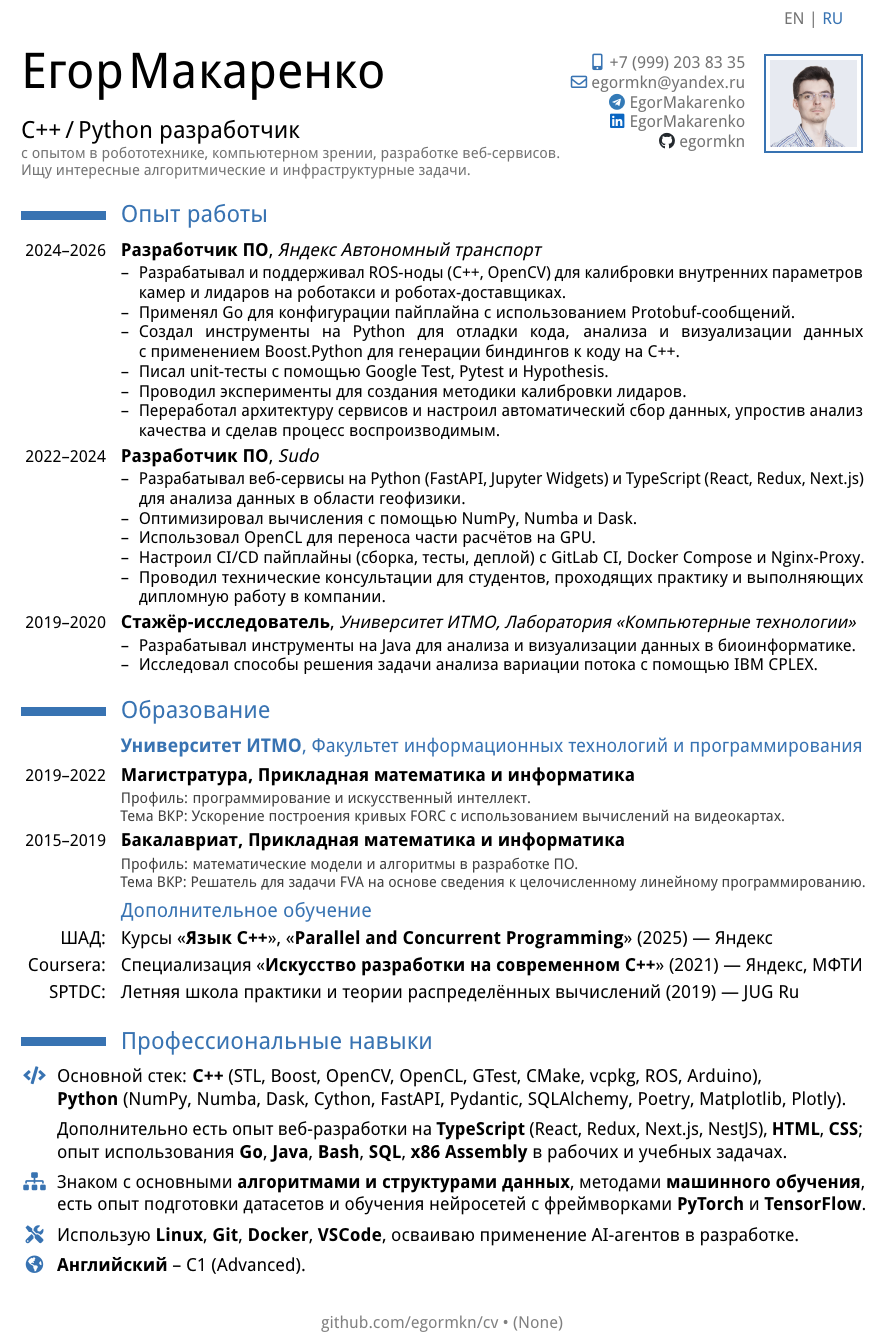
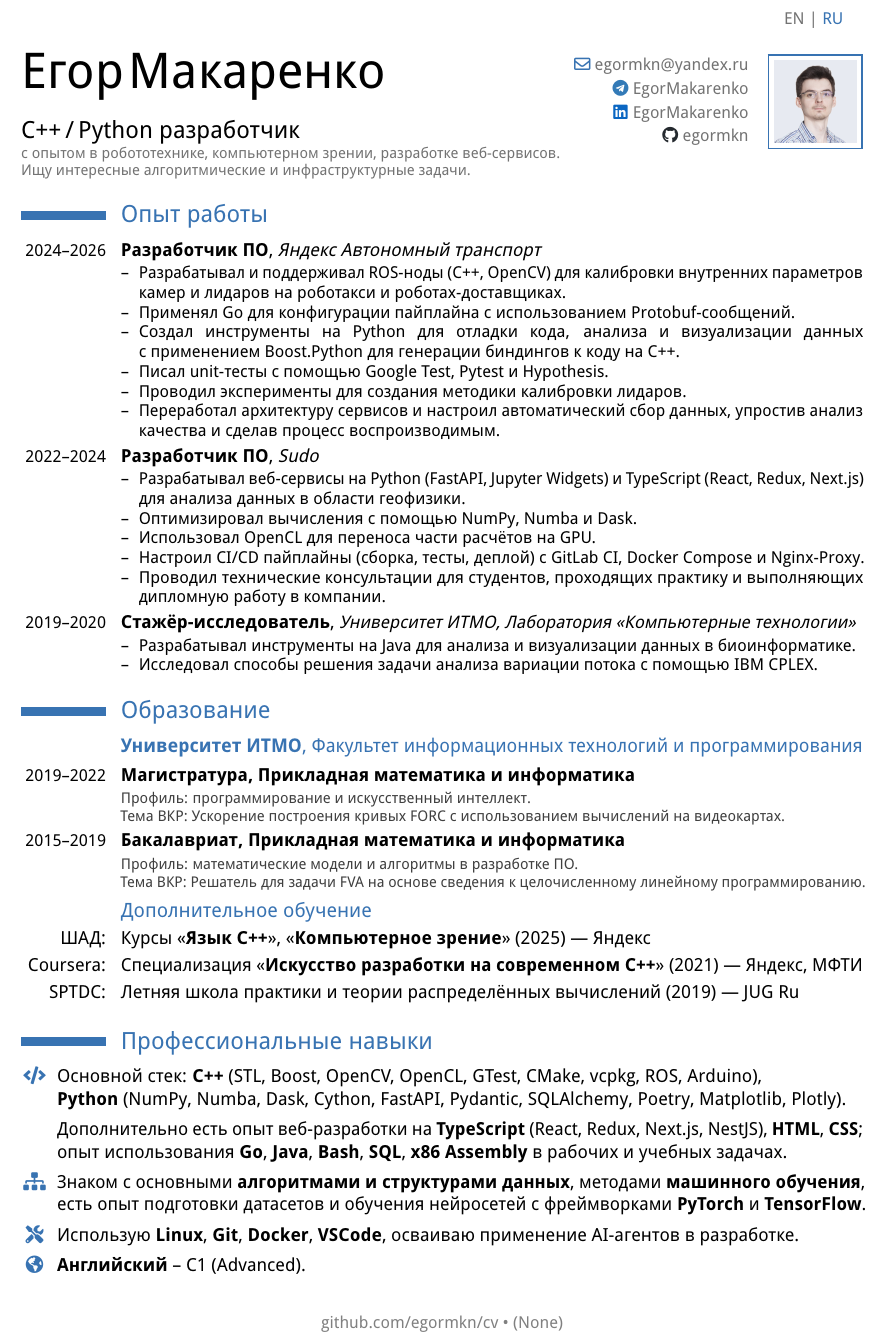
Before and after one commit to egormkn/cv, a LaTeX CV (main.tex): part of the page, cut so that both start at the same text. Compiled offline with pdfLaTeX.

```diff
--- a/main.tex
+++ b/main.tex
@@ -11,7 +11,7 @@
 
 \renewcommand*{\namefont}{\fontsize{30}{30}\mdseries\upshape}
 \renewcommand*{\titlefont}{\Large\mdseries\upshape}
-\renewcommand*{\addressfont}{\small\mdseries\upshape}
+\renewcommand*{\addressfont}{\linespread{1.2}\small\mdseries\upshape}
 
 \colorlet{firstnamecolor}{color0}
 \colorlet{lastnamecolor}{color0}
@@ -120,13 +120,13 @@
   \en{with an experience in robotics, computer vision and web services.\\Looking for interesting algorithmic and infrastructure challenges.}%
 }
 
-\phone[mobile]{+7~(999)~203~83~35}
-\email{egormkn@yandex.ru}
+\email{\ru{egormkn@yandex.ru}\en{mail@egor.cc}}
 % \homepage{https://egor.cc}
 \social[telegram]{EgorMakarenko}
 \social[linkedin]{EgorMakarenko}
 \social[github]{egormkn}
-\photo[52pt][1pt]{assets/photo}
+\photo[50pt][1pt]{assets/photo}
+% \extrainfo{Test}
 
 %%%%%%%%%%%%%%%%%%%%%%%%%%%%%%%%%%%%%%%%%%%%%%%%%%%%%%%%%%%%%%%%%%%%%%%%%%%%%%%%
 %                                    CONTENT                                   %
@@ -265,8 +265,8 @@
   \ru{\href{https://shad.yandex.ru/}{ШАД}:}%
   \en{\href{https://dataschool.yandex.com/}{YSDA}:}%
 }{%
-  \ru{Курсы <<\textbf{Язык C++}>>, <<\textbf{Parallel and Concurrent Programming}>> (2025) --- Яндекс}%
-  \en{Courses <<\textbf{C++ Language}>>, <<\textbf{Parallel and Concurrent Programming}>> (2025) --- Yandex}%
+  \ru{Курсы <<\textbf{Язык C++}>>, <<\textbf{Компьютерное зрение}>> (2025) --- Яндекс}%
+  \en{Courses <<\textbf{C++ Language}>>, <<\textbf{Computer Vision}>> (2025) --- Yandex}%
 }
 
 \cvitem{Coursera:}{%
@@ -326,7 +326,7 @@
   }%
 }{%
   \ru{\textbf{Английский} -- C1 (Advanced).}%
-  \en{\textbf{English} -- C1, \textbf{Russian} -- native.}%
+  \en{\textbf{English} -- C1 Advanced, \textbf{Russian} -- native.}%
 }
 
 \rhead{%
```
